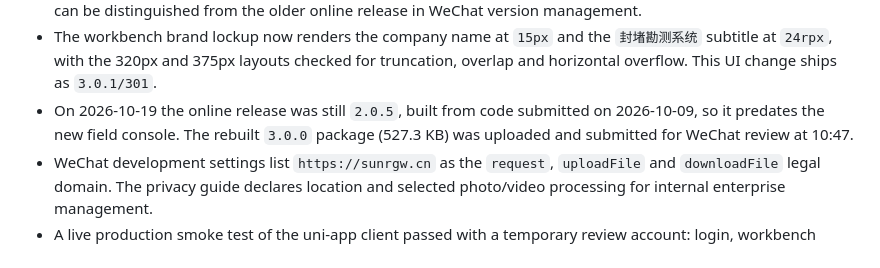
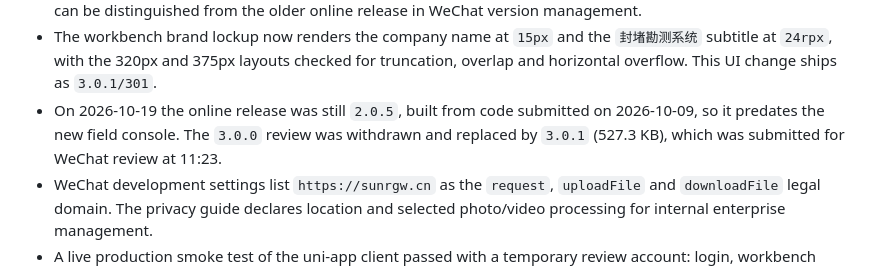
Before and after one commit to sunshaobing/urbanely, a Markdown page: MEMORY.md, the part around the change. GitHub-like rendering.

Commit message:
docs: record mini program 3.0.1 review

```diff
--- a/MEMORY.md
+++ b/MEMORY.md
@@ -109,7 +109,7 @@
 - The account-level `基础库最低可用版本` must also stay at `2.21.2`; it was found set to `3.17.0`, which produces the "当前微信版本较低" error on older clients. Changing that account setting requires an admin or operator QR verification.
 - The Mini Program release identity was bumped from `1.0.0/100` to `1.1.0/110` so the new role-isolated workflow can be distinguished from the older online release in WeChat version management.
 - The workbench brand lockup now renders the company name at `15px` and the `封堵勘测系统` subtitle at `24rpx`, with the 320px and 375px layouts checked for truncation, overlap and horizontal overflow. This UI change ships as `3.0.1/301`.
-- On 2026-10-19 the online release was still `2.0.5`, built from code submitted on 2026-10-09, so it predates the new field console. The rebuilt `3.0.0` package (527.3 KB) was uploaded and submitted for WeChat review at 10:47.
+- On 2026-10-19 the online release was still `2.0.5`, built from code submitted on 2026-10-09, so it predates the new field console. The `3.0.0` review was withdrawn and replaced by `3.0.1` (527.3 KB), which was submitted for WeChat review at 11:23.
 - WeChat development settings list `https://sunrgw.cn` as the `request`, `uploadFile` and `downloadFile` legal domain. The privacy guide declares location and selected photo/video processing for internal enterprise management.
 - A live production smoke test of the uni-app client passed with a temporary review account: login, workbench (`STFD-2026-001`), the 11-stage task detail and risk-survey prefill all loaded from the production API with no browser console errors.
 - A review-only customer, site, work order and temporary personnel account were created for the WeChat reviewer. Their password is not stored in the repository; remove the records after review if they are no longer needed.
```
